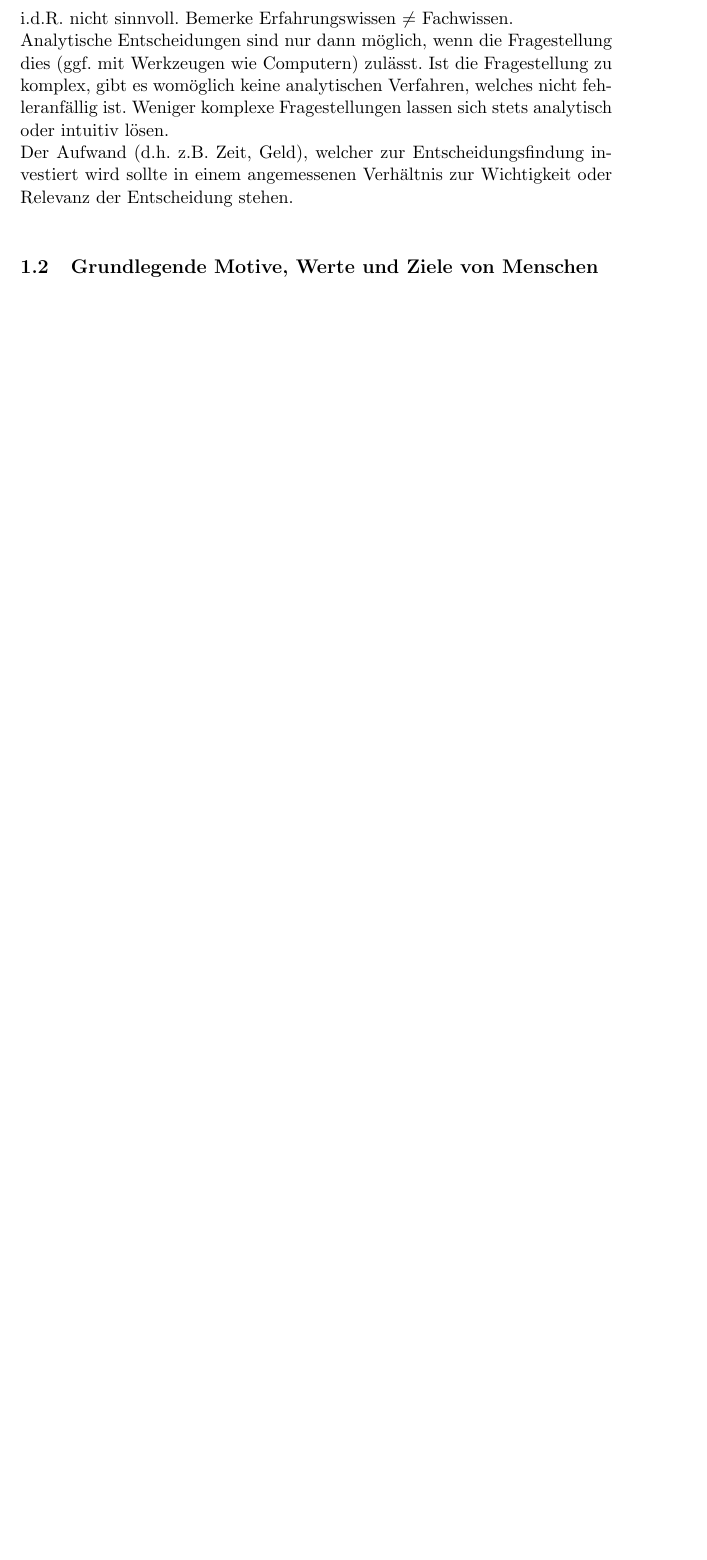
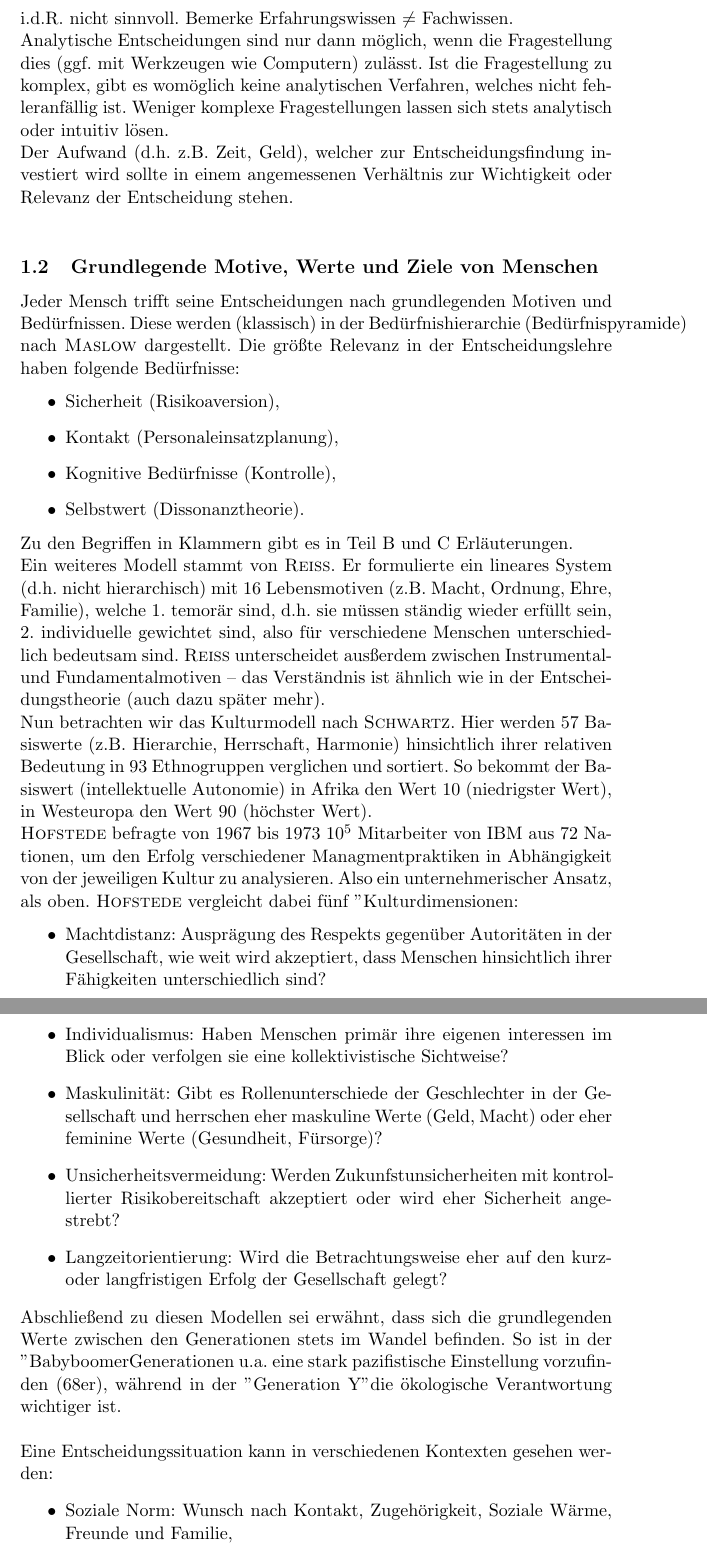
Before and after one commit to j0h/nitzsch-sheet, a LaTeX document (main.tex, which reads chapters/teila.tex): part of page 2 of 3 before the commit and two parts of pages 2 and 3 of 5 after it, the two joined at a grey line, cut so that both start at the same text, the shorter picture padded with empty space. Compiled offline with pdfLaTeX.

Commit message:
only A3 incomplete. Fuck yeah!

```diff
--- a/chapters/teila.tex
+++ b/chapters/teila.tex
@@ -29,4 +29,27 @@ Analytische Entscheidungen sind nur dann möglich, wenn die Fragestellung dies (
 Der Aufwand (d.h. z.B.  Zeit, Geld), welcher zur Entscheidungsfindung investiert wird sollte in einem angemessenen Verhältnis zur Wichtigkeit oder Relevanz der Entscheidung stehen.\\
 
 \subsection{Grundlegende Motive, Werte und Ziele von Menschen}
-
+Jeder Mensch trifft seine Entscheidungen nach grundlegenden Motiven und Bedürfnissen. Diese werden (klassisch) in der Bedürfnishierarchie (Bedürfnispyramide) nach \textsc{Maslow} dargestellt. Die größte Relevanz in der Entscheidungslehre haben folgende Bedürfnisse:
+\begin{itemize}
+	\item Sicherheit (Risikoaversion),
+	\item Kontakt (Personaleinsatzplanung),
+	\item Kognitive Bedürfnisse (Kontrolle),
+	\item Selbstwert (Dissonanztheorie).
+\end{itemize}
+Zu den Begriffen in Klammern gibt es in Teil B und C Erläuterungen.\\
+Ein weiteres Modell stammt von \textsc{Reiss}. Er formulierte ein lineares System (d.h. nicht hierarchisch) mit 16 Lebensmotiven (z.B. Macht, Ordnung, Ehre, Familie), welche 1. temorär sind, d.h. sie müssen ständig wieder erfüllt sein, 2. individuelle gewichtet sind, also für verschiedene Menschen unterschiedlich bedeutsam sind. \textsc{Reiss} unterscheidet ausßerdem zwischen Instrumental- und Fundamentalmotiven -- das Verständnis ist ähnlich wie in der Entscheidungstheorie (auch dazu später mehr).\\
+Nun betrachten wir das Kulturmodell nach \textsc{Schwartz}. Hier werden 57 Basiswerte (z.B. Hierarchie, Herrschaft, Harmonie) hinsichtlich ihrer relativen Bedeutung in 93 Ethnogruppen verglichen und sortiert. So bekommt der Basiswert (intellektuelle Autonomie) in Afrika den Wert 10 (niedrigster Wert), in Westeuropa den Wert 90 (höchster Wert).\\
+\textsc{Hofstede} befragte von 1967 bis 1973 \(10^5\) Mitarbeiter von IBM aus 72 Nationen, um den Erfolg verschiedener Managmentpraktiken in Abhängigkeit von der jeweiligen Kultur zu analysieren. Also ein unternehmerischer Ansatz, als oben. \textsc{Hofstede} vergleicht dabei fünf "Kulturdimensionen":
+\begin{itemize}
+	\item Machtdistanz: Ausprägung des Respekts gegenüber Autoritäten in der Gesellschaft, wie weit wird akzeptiert, dass Menschen hinsichtlich ihrer Fähigkeiten unterschiedlich sind?
+	\item Individualismus: Haben Menschen primär ihre eigenen interessen im Blick oder verfolgen sie eine kollektivistische Sichtweise?
+	\item Maskulinität: Gibt es Rollenunterschiede der Geschlechter in der Gesellschaft und herrschen eher maskuline Werte (Geld, Macht) oder eher feminine Werte (Gesundheit, Fürsorge)?
+	\item Unsicherheitsvermeidung: Werden Zukunfstunsicherheiten mit kontrollierter Risikobereitschaft akzeptiert oder wird eher Sicherheit angestrebt?
+	\item Langzeitorientierung: Wird die Betrachtungsweise eher auf den kurz- oder langfristigen Erfolg der Gesellschaft gelegt?
+\end{itemize}
+Abschließend zu diesen Modellen sei erwähnt, dass sich die grundlegenden Werte zwischen den Generationen stets im Wandel befinden. So ist in der "Babyboomer"-Generationen u.a. eine stark pazifistische Einstellung vorzufinden (68er), während in der "Generation Y" die ökologische Verantwortung wichtiger ist.\\
+\ \\
+Eine Entscheidungssituation kann in verschiedenen Kontexten gesehen werden:
+\begin{itemize}
+	\item Soziale Norm: Wunsch nach Kontakt, Zugehörigkeit, Soziale Wärme, Freunde und Familie,
+	\item Marktnorm: Geld, Leistung/Gegenleistung, Karriere, Selbstbestätigung, Individualismus.
```
Also changed, not shown: chapters/teila.tex (25 more changed lines).
